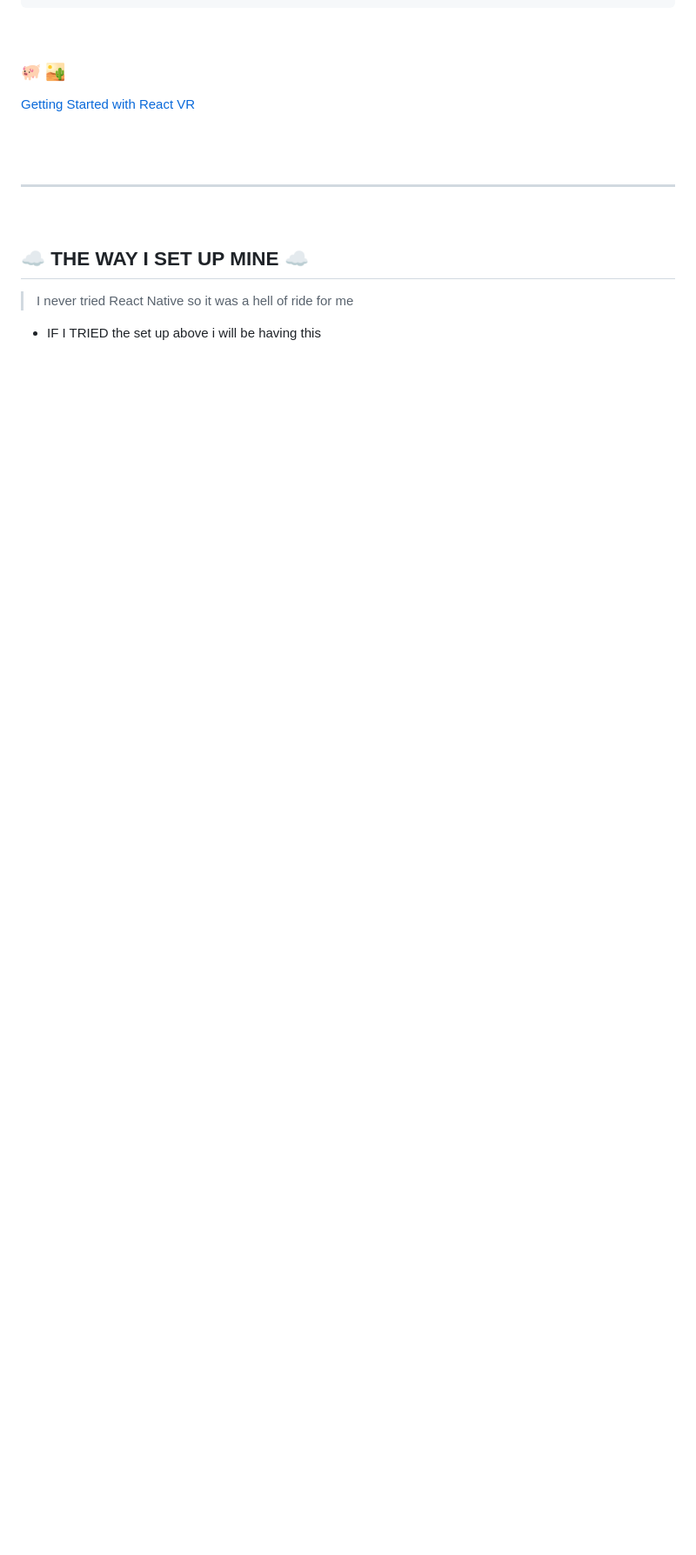
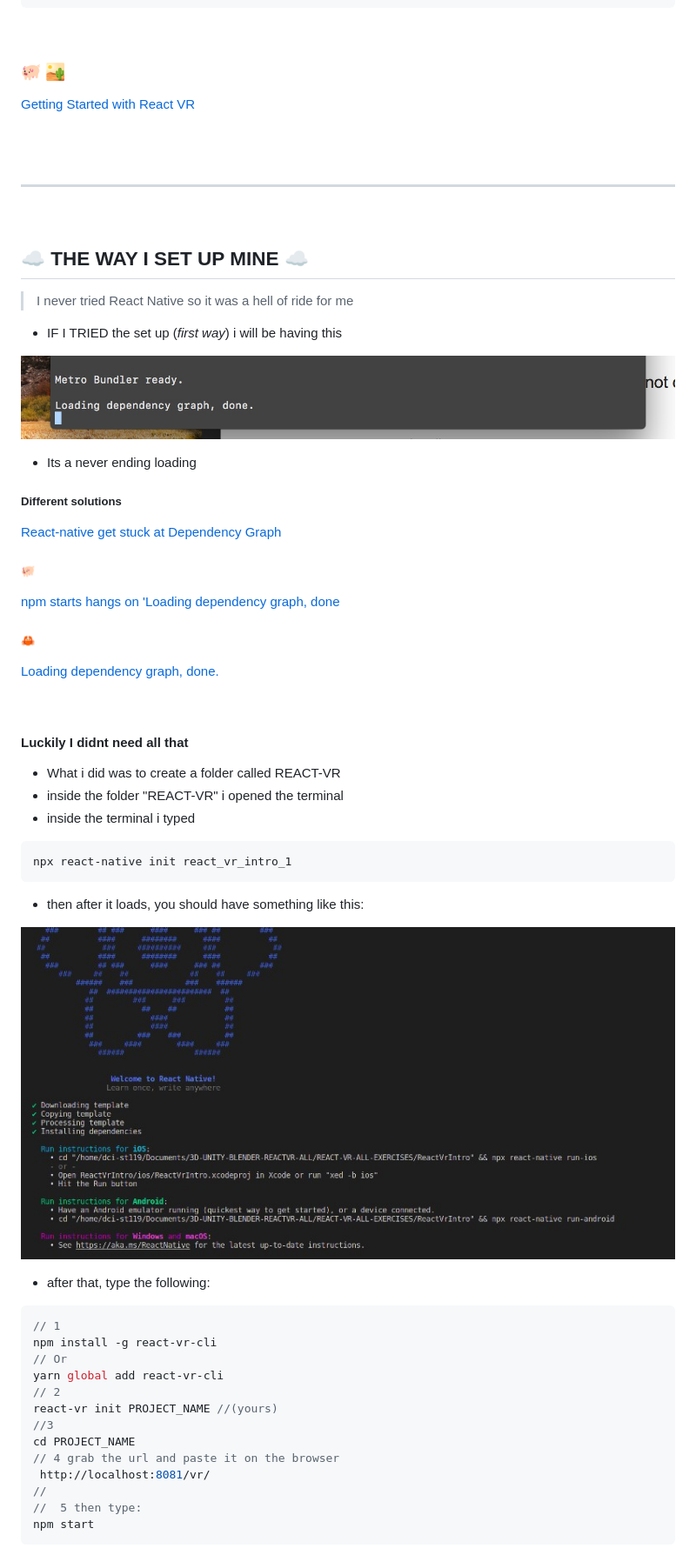
Before and after one commit to nadiamariduena/react-vr-intro1, a Markdown page: README.md, the part around the change printed below. Shown: that part at 87% size. Rendered like a GitHub page; pictures changed too: img/graph_done_dependency_error.jpg (added), img/result-npmx-native.jpg (added); blank space fills up the shorter version.

````diff
--- a/README.md
+++ b/README.md
@@ -41,4 +46,55 @@ react-vr init PROJECT_NAME
 
 > I never tried React Native so it was a hell of ride for me
 
-- IF I TRIED the set up above i will be having this
+- IF I TRIED the set up (_first way_) i will be having this
+
+[<img src="./img/graph_done_dependency_error.jpg"/>]()
+
+- Its a never ending loading
+
+##### Different solutions
+
+[React-native get stuck at Dependency Graph](https://stackoverflow.com/questions/34406567/react-native-get-stuck-at-dependency-graph)
+
+##### 🐖
+
+[ npm starts hangs on 'Loading dependency graph, done](https://github.com/facebook/react-native/issues/16798)
+
+##### 🦀
+
+[ Loading dependency graph, done.](https://github.com/facebook/react-native/issues/25650)
+
+<br>
+
+#### Luckily I didnt need all that
+
+- What i did was to create a folder called REACT-VR
+- inside the folder "REACT-VR" i opened the terminal
+- inside the terminal i typed
+
+```javascript
+npx react-native init react_vr_intro_1
+```
+
+- then after it loads, you should have something like this:
+
+[<img src="./img/result-npmx-native.jpg"/>]()
+
+- after that, type the following:
+
+```javascript
+// 1
+npm install -g react-vr-cli
+// Or
+yarn global add react-vr-cli
+// 2
+react-vr init PROJECT_NAME //(yours)
+//3
+cd PROJECT_NAME
+// 4 grab the url and paste it on the browser
+ http://localhost:8081/vr/
+//
+//  5 then type:
+npm start
+```
+
````
Also changed, not shown: other parts of README.md (+40 -1 lines), img/graph_done_dependency_error.png (added), 2 other files.
